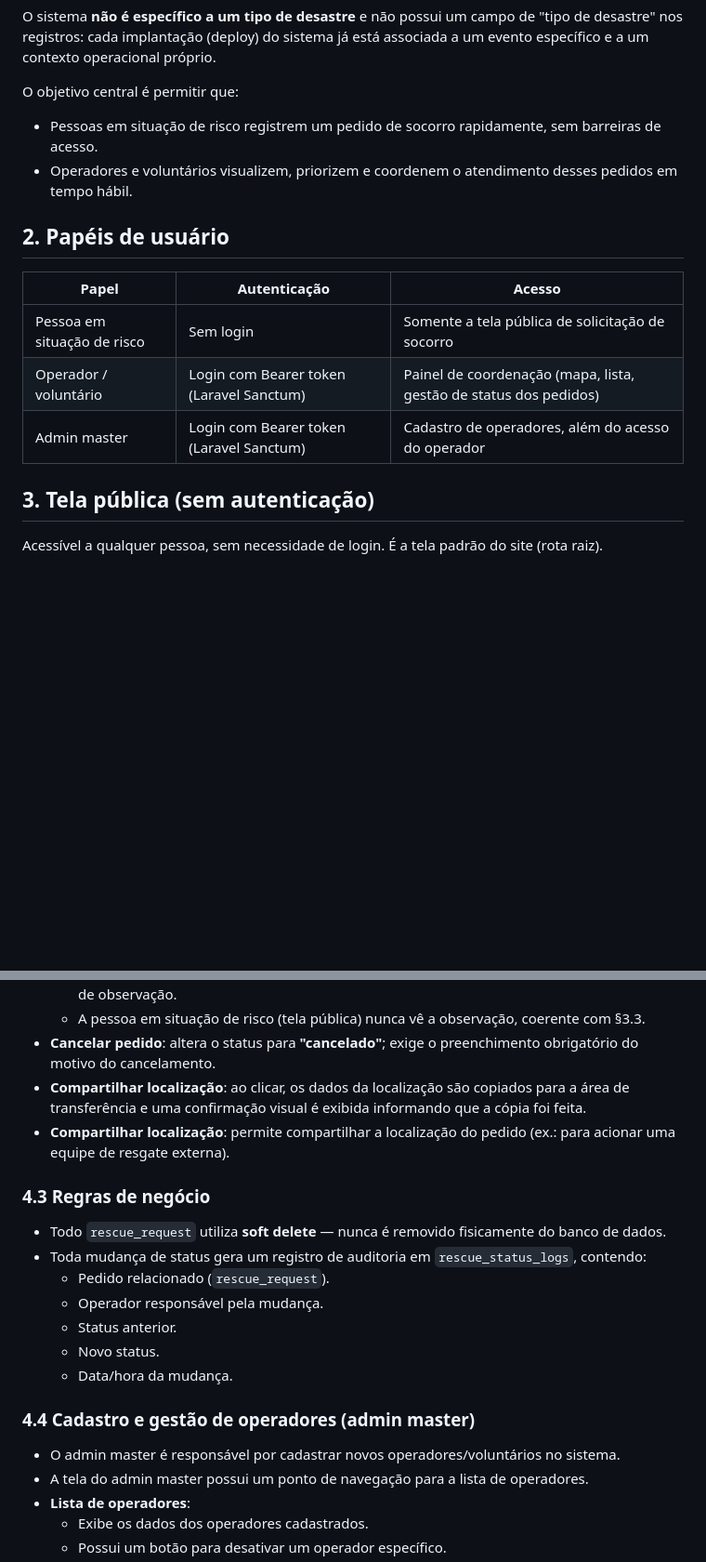
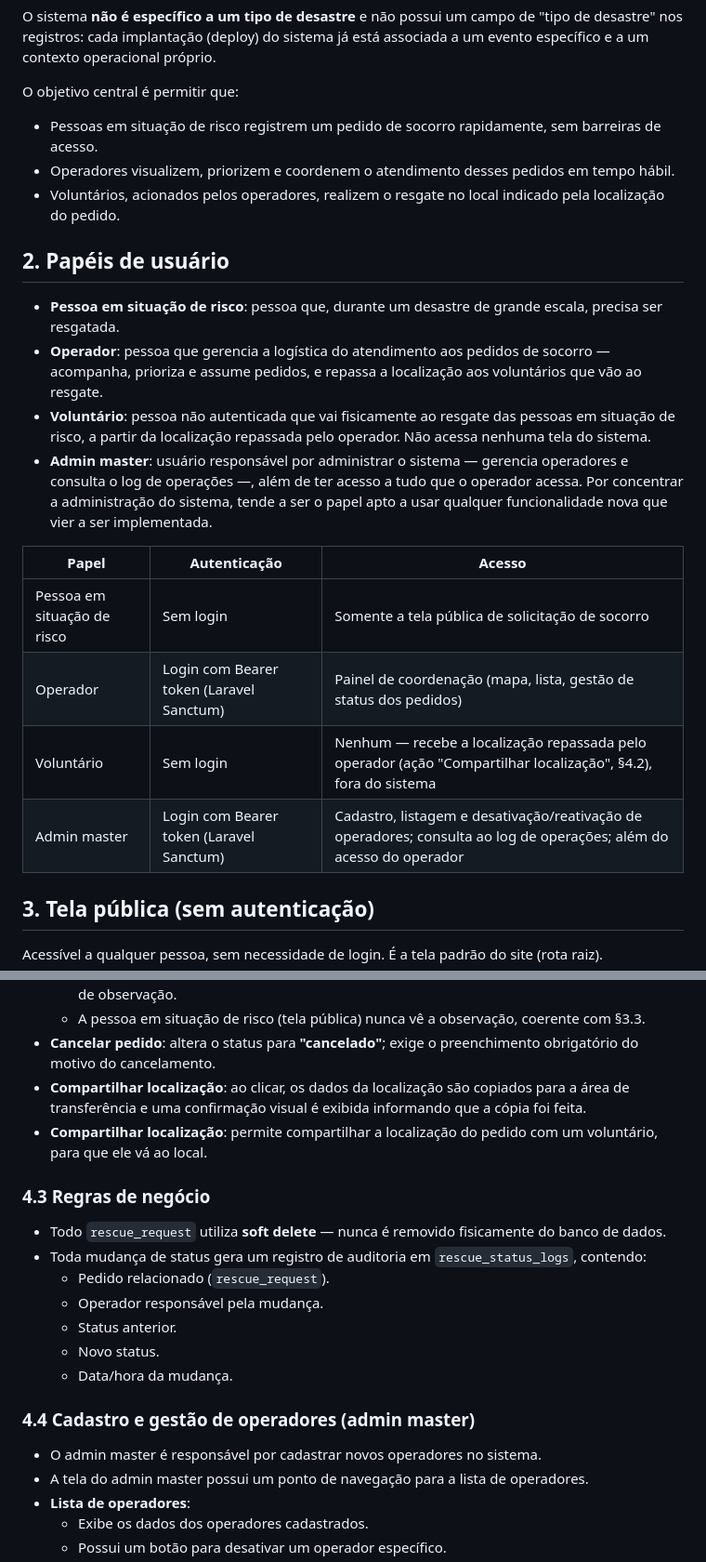
Before and after one commit to WilliamNahirnei/PontoDeResgate, a Markdown page: REQUISITOS.md, 2 parts joined by grey strips. Shown at 93% size. Drawn GitHub-style; blank space fills up the shorter version.

Commit message:
Separa operador e voluntário como papéis distintos em REQUISITOS.md
O texto tratava "operador" e "voluntário" como sinônimo do mesmo
cadastro (§1, §2, §4.4), mas são conceitos diferentes: operador é
usuário autenticado que coordena o atendimento pelo painel; voluntário
é pessoa não autenticada que vai fisicamente ao resgate a partir da
localização repassada pelo operador (ação "Compartilhar localização",
§4.2). §2 ganha descrição de quem é/o que faz cada papel e uma linha
própria para voluntário na tabela.

Sem mudança de comportamento do sistema — só modelagem de papéis.
RES-99 (docs/test-plans/resgates.md) segue em aberto sobre consolidar
os dois bullets de "Compartilhar localização" em §4.2.

Co-Authored-By: Claude Sonnet 5 <noreply@anthropic.com>
Claude-Session: https://claude.ai/code/session_01V24CJ8zfWMh5yNBF2mWdkH

```diff
--- a/REQUISITOS.md
+++ b/REQUISITOS.md
@@ -10,15 +10,22 @@ O sistema **não é específico a um tipo de desastre** e não possui um campo d
 
 O objetivo central é permitir que:
 - Pessoas em situação de risco registrem um pedido de socorro rapidamente, sem barreiras de acesso.
-- Operadores e voluntários visualizem, priorizem e coordenem o atendimento desses pedidos em tempo hábil.
+- Operadores visualizem, priorizem e coordenem o atendimento desses pedidos em tempo hábil.
+- Voluntários, acionados pelos operadores, realizem o resgate no local indicado pela localização do pedido.
 
 ## 2. Papéis de usuário
+
+- **Pessoa em situação de risco**: pessoa que, durante um desastre de grande escala, precisa ser resgatada.
+- **Operador**: pessoa que gerencia a logística do atendimento aos pedidos de socorro — acompanha, prioriza e assume pedidos, e repassa a localização aos voluntários que vão ao resgate.
+- **Voluntário**: pessoa não autenticada que vai fisicamente ao resgate das pessoas em situação de risco, a partir da localização repassada pelo operador. Não acessa nenhuma tela do sistema.
+- **Admin master**: usuário responsável por administrar o sistema — gerencia operadores e consulta o log de operações —, além de ter acesso a tudo que o operador acessa. Por concentrar a administração do sistema, tende a ser o papel apto a usar qualquer funcionalidade nova que vier a ser implementada.
 
 | Papel | Autenticação | Acesso |
 |---|---|---|
 | Pessoa em situação de risco | Sem login | Somente a tela pública de solicitação de socorro |
-| Operador / voluntário | Login com Bearer token (Laravel Sanctum) | Painel de coordenação (mapa, lista, gestão de status dos pedidos) |
-| Admin master | Login com Bearer token (Laravel Sanctum) | Cadastro de operadores, além do acesso do operador |
+| Operador | Login com Bearer token (Laravel Sanctum) | Painel de coordenação (mapa, lista, gestão de status dos pedidos) |
+| Voluntário | Sem login | Nenhum — recebe a localização repassada pelo operador (ação "Compartilhar localização", §4.2), fora do sistema |
+| Admin master | Login com Bearer token (Laravel Sanctum) | Cadastro, listagem e desativação/reativação de operadores; consulta ao log de operações; além do acesso do operador |
 
 ## 3. Tela pública (sem autenticação)
 
@@ -71,7 +78,7 @@ Acesso restrito a usuários autenticados via Bearer token (Sanctum).
   - A pessoa em situação de risco (tela pública) nunca vê a observação, coerente com §3.3.
 - **Cancelar pedido**: altera o status para **"cancelado"**; exige o preenchimento obrigatório do motivo do cancelamento.
 - **Compartilhar localização**: ao clicar, os dados da localização são copiados para a área de transferência e uma confirmação visual é exibida informando que a cópia foi feita.
-- **Compartilhar localização**: permite compartilhar a localização do pedido (ex.: para acionar uma equipe de resgate externa).
+- **Compartilhar localização**: permite compartilhar a localização do pedido com um voluntário, para que ele vá ao local.
 
 ### 4.3 Regras de negócio
 - Todo `rescue_request` utiliza **soft delete** — nunca é removido fisicamente do banco de dados.
@@ -83,7 +90,7 @@ Acesso restrito a usuários autenticados via Bearer token (Sanctum).
   - Data/hora da mudança.
 
 ### 4.4 Cadastro e gestão de operadores (admin master)
-- O admin master é responsável por cadastrar novos operadores/voluntários no sistema.
+- O admin master é responsável por cadastrar novos operadores no sistema.
 - A tela do admin master possui um ponto de navegação para a lista de operadores.
 - **Lista de operadores**:
   - Exibe os dados dos operadores cadastrados.
```
